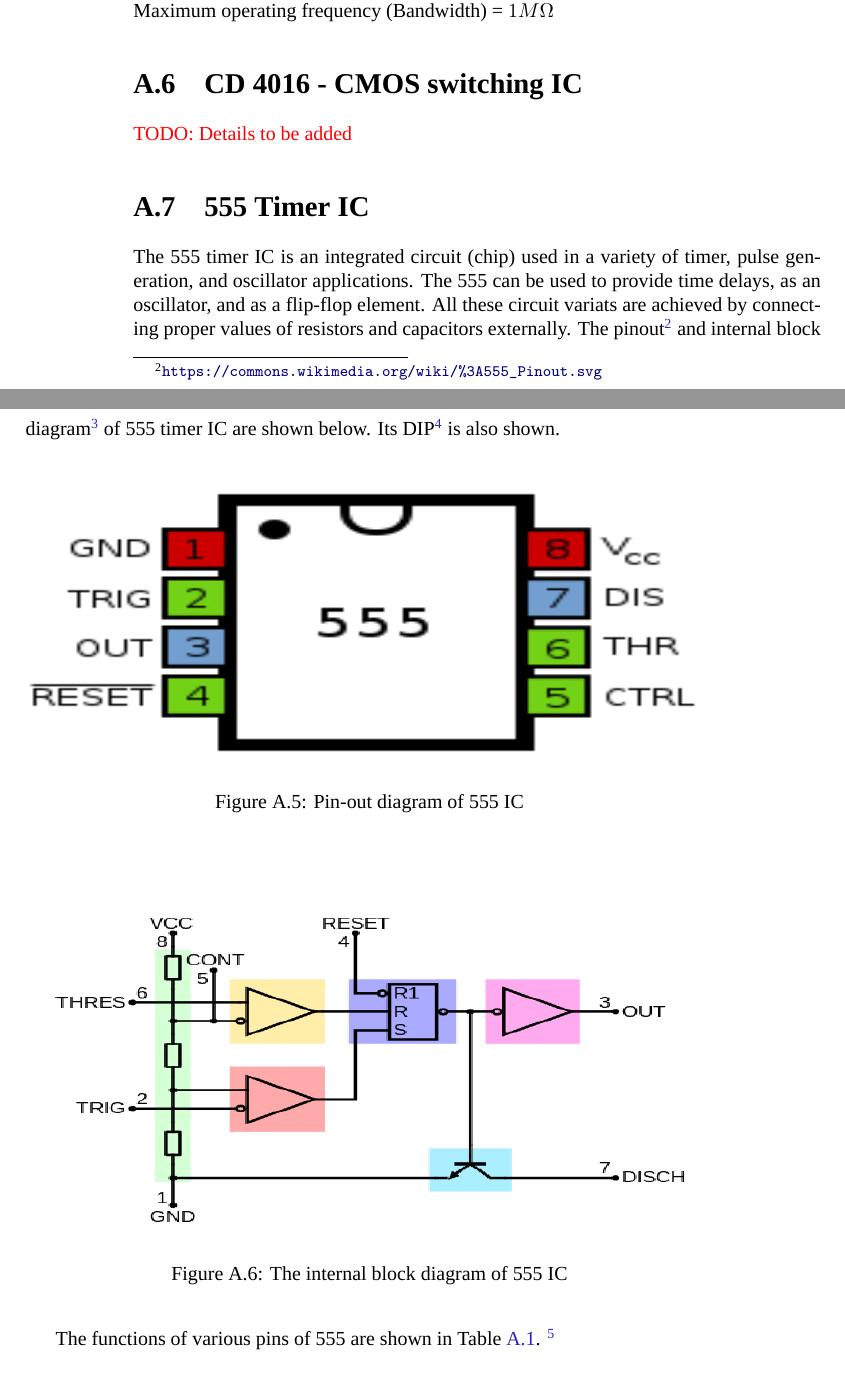
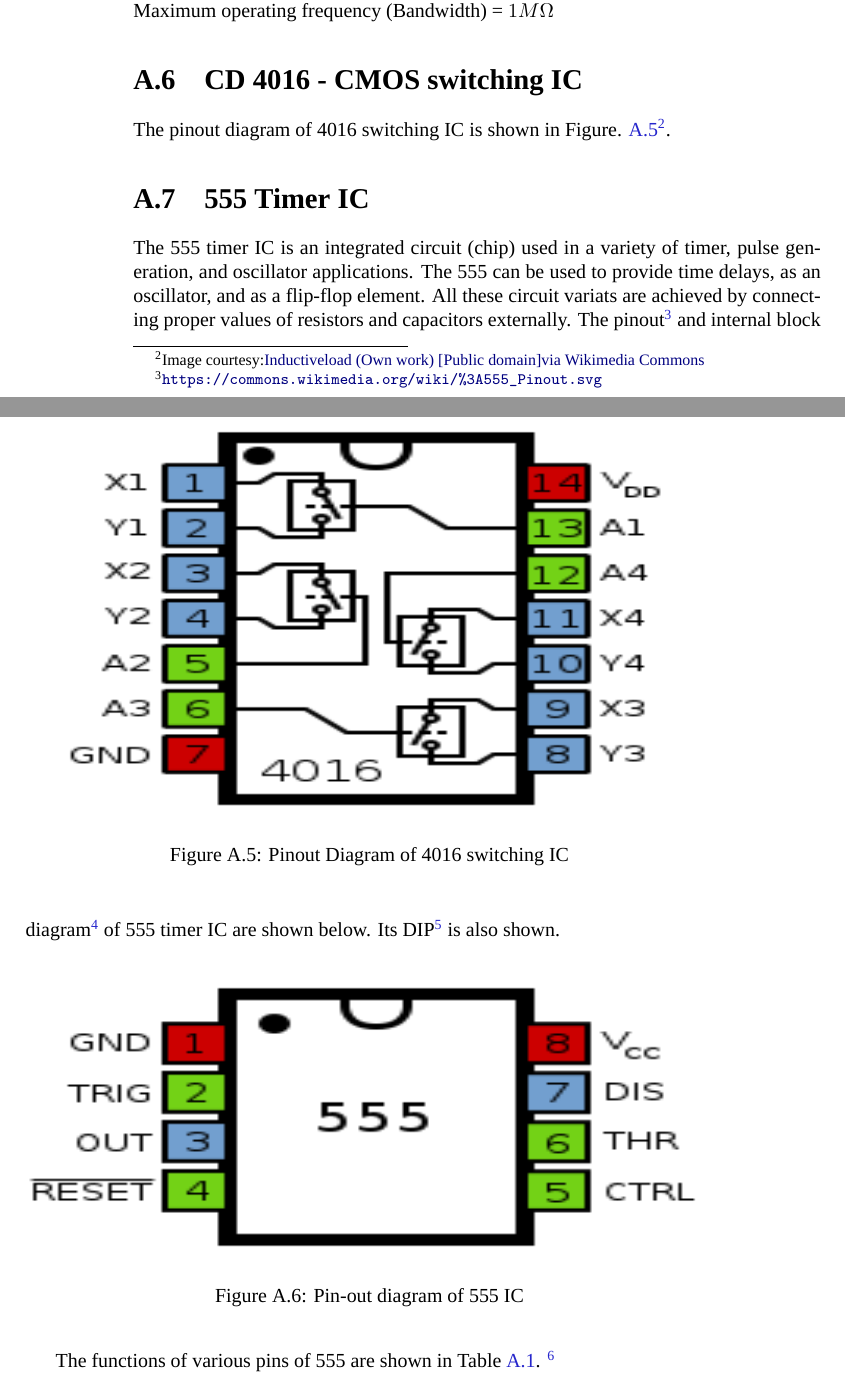
Before and after one commit to kavyamanohar/analogcommunication, a LaTeX book (analogcommunication.tex, which reads chapters/referencedata.tex): two parts of pages 58 and 59 of 61 before the commit and two parts of pages 58 and 59 of 63 after it, joined at a grey line, cut so that both start at the same text. Compiled offline with XeLaTeX; a missing font is replaced by an installed copy or a similar font.

Commit message:
Added the pinout diagram of 4016 switching IC to component details.

```diff
--- a/chapters/referencedata.tex
+++ b/chapters/referencedata.tex
@@ -118,7 +118,15 @@ W=\frac{XY}{10}
 \noindent Maximum operating frequency (Bandwidth) = $1 M\Omega$
 
 \section{CD 4016 - CMOS switching IC}
-\textcolor{red}{TODO: Details to be added}
+The pinout diagram of 4016 switching IC is shown in Figure. \ref{4016pin}\footnote{Image courtesy:\href{http://commons.wikimedia.org/wiki/File\%3A4016\_Pinout.svg}{Inductiveload (Own work) [Public domain]via Wikimedia Commons}}.
+\begin{figure}
+\includegraphics[width=\textwidth, height=7cm]{4016pinout.png}
+\caption{Pinout Diagram of 4016 switching IC}
+\label{4016pin}
+\end{figure}
+
+
+
 
 
 \section{555 Timer IC}
```
Also changed, not shown: Figures/4016pinout.png (added).
